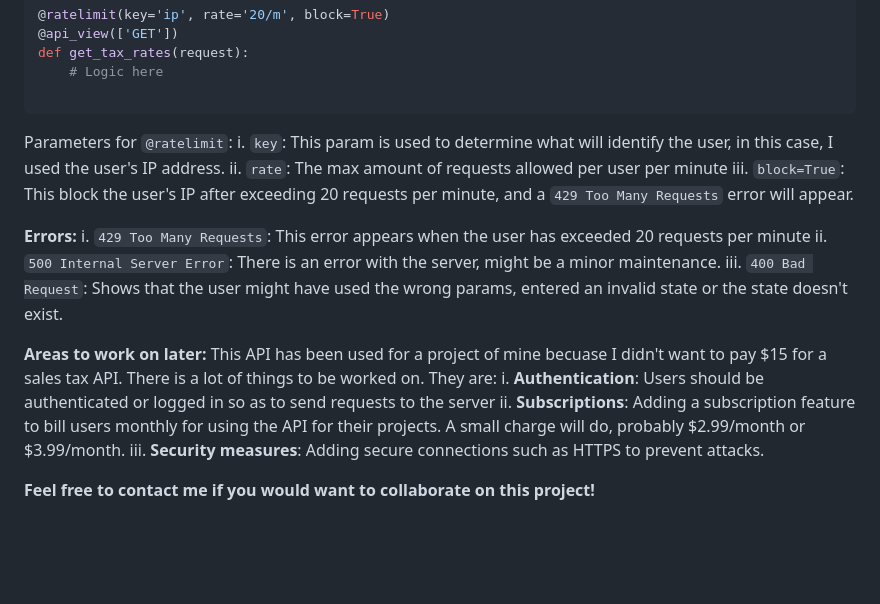
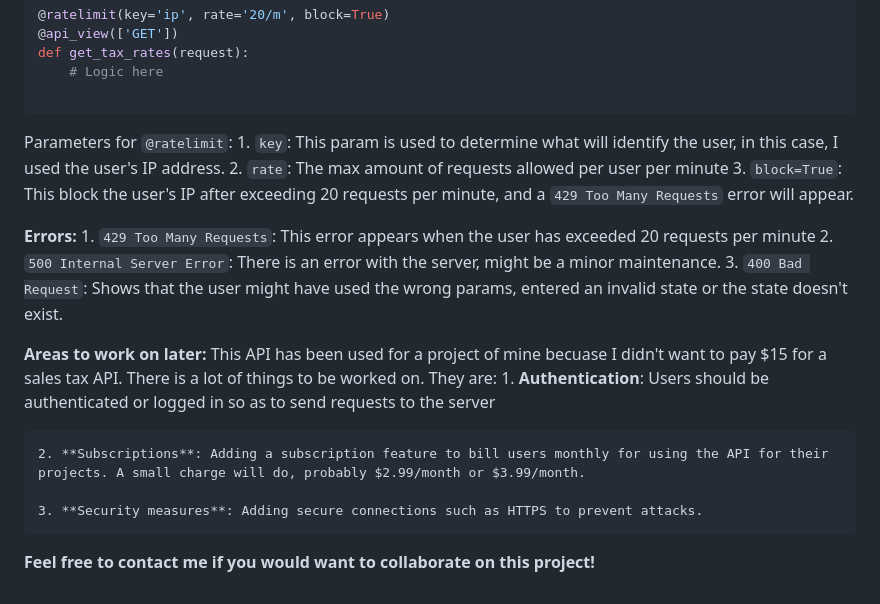
Before and after one commit to dkkinyua/tax-rates-api, a Markdown page: README.md, the part around the change. GitHub-like rendering; blank space fills up the shorter version.

Commit message:
Commit: Changes to README.md file

````diff
--- a/README.md
+++ b/README.md
@@ -54,19 +54,21 @@ def get_tax_rates(request):
 ```
 
 Parameters for ```@ratelimit```:
-    i. ```key```: This param is used to determine what will identify the user, in this case, I used the user's IP address.
-    ii. ```rate```: The max amount of requests allowed per user per minute
-    iii. ```block=True```: This block the user's IP after exceeding 20 requests per minute, and a ```429 Too Many Requests``` error will appear.
+    1. ```key```: This param is used to determine what will identify the user, in this case, I used the user's IP address.
+    2. ```rate```: The max amount of requests allowed per user per minute
+    3. ```block=True```: This block the user's IP after exceeding 20 requests per minute, and a ```429 Too Many Requests``` error will appear.
 
 **Errors:**
-    i.  ```429 Too Many Requests```: This error appears when the user has exceeded 20 requests per minute
-    ii. ```500 Internal Server Error```: There is an error with the server, might be a minor maintenance.
-    iii. ```400 Bad Request```: Shows that the user might have used the wrong params, entered an invalid state or the state doesn't exist.
+    1.  ```429 Too Many Requests```: This error appears when the user has exceeded 20 requests per minute
+    2. ```500 Internal Server Error```: There is an error with the server, might be a minor maintenance.
+    3. ```400 Bad Request```: Shows that the user might have used the wrong params, entered an invalid state or the state doesn't exist.
 
 **Areas to work on later:**
 This API has been used for a project of mine becuase I didn't want to pay $15 for a sales tax API. There is a lot of things to be worked on. They are:
-    i. **Authentication**: Users should be authenticated or logged in so as to send requests to the server
-    ii. **Subscriptions**: Adding a subscription feature to bill users monthly for using the API for their projects. A small charge will do, probably $2.99/month or $3.99/month.
-    iii. **Security measures**: Adding secure connections such as HTTPS to prevent attacks.
+    1. **Authentication**: Users should be authenticated or logged in so as to send requests to the server
+
+    2. **Subscriptions**: Adding a subscription feature to bill users monthly for using the API for their projects. A small charge will do, probably $2.99/month or $3.99/month.
+
+    3. **Security measures**: Adding secure connections such as HTTPS to prevent attacks.
 
 **Feel free to contact me if you would want to collaborate on this project!**
````
